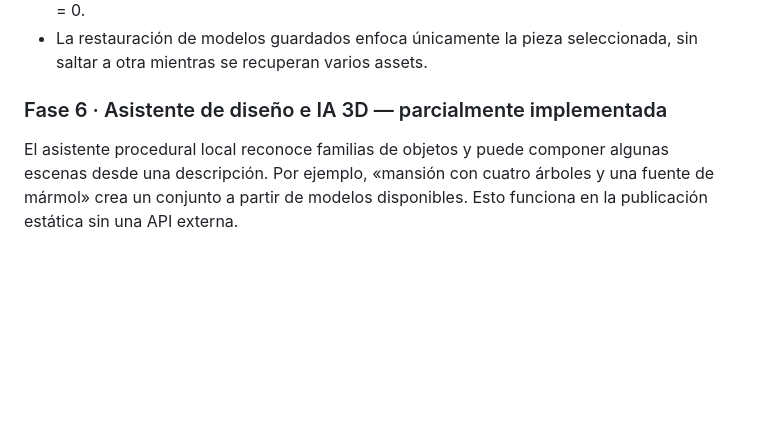
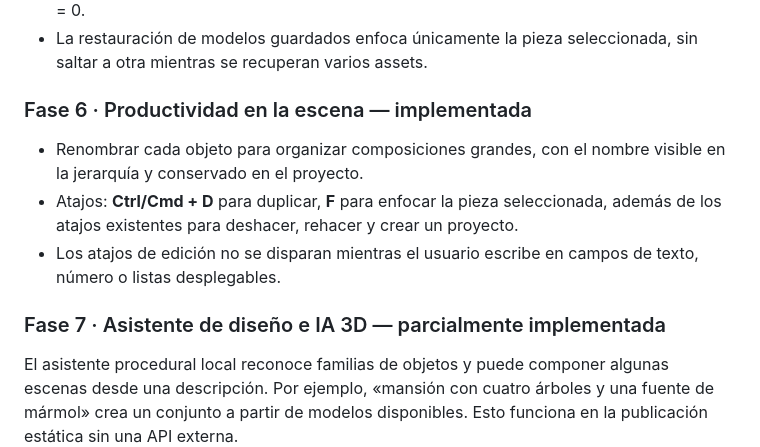
Before and after one commit to gomeza2/Juego, a Markdown page: README.md, the part around the change. Drawn GitHub-style; blank space fills up the shorter version.

Commit message:
Document scene productivity phase and renumber AI integration

```diff
--- a/README.md
+++ b/README.md
@@ -44,7 +44,12 @@ La biblioteca contiene productos, dispositivos, muebles, vehículos, formas org
 - Acción «Centrar y apoyar en el suelo» para recentrar una pieza en X/Z y llevar la base a Y = 0.
 - La restauración de modelos guardados enfoca únicamente la pieza seleccionada, sin saltar a otra mientras se recuperan varios assets.
 
-### Fase 6 · Asistente de diseño e IA 3D — parcialmente implementada
+### Fase 6 · Productividad en la escena — implementada
+- Renombrar cada objeto para organizar composiciones grandes, con el nombre visible en la jerarquía y conservado en el proyecto.
+- Atajos: **Ctrl/Cmd + D** para duplicar, **F** para enfocar la pieza seleccionada, además de los atajos existentes para deshacer, rehacer y crear un proyecto.
+- Los atajos de edición no se disparan mientras el usuario escribe en campos de texto, número o listas desplegables.
+
+### Fase 7 · Asistente de diseño e IA 3D — parcialmente implementada
 El asistente procedural local reconoce familias de objetos y puede componer algunas escenas desde una descripción. Por ejemplo, «mansión con cuatro árboles y una fuente de mármol» crea un conjunto a partir de modelos disponibles. Esto funciona en la publicación estática sin una API externa.
 
 También está preparado el conector para generación real mediante el flujo de dos pasos de [Meshy Text-to-3D API](https://docs.meshy.ai/en/api/text-to-3d): primero genera geometría preliminar y luego crea el modelo texturizado con materiales PBR. El modelo final se importa al visor como GLB y se guarda en IndexedDB del navegador para poder recuperar la escena en ese mismo perfil del navegador. También podés importar archivos GLB de otros programas y abrir JSON guardados desde el menú de exportación.
```
